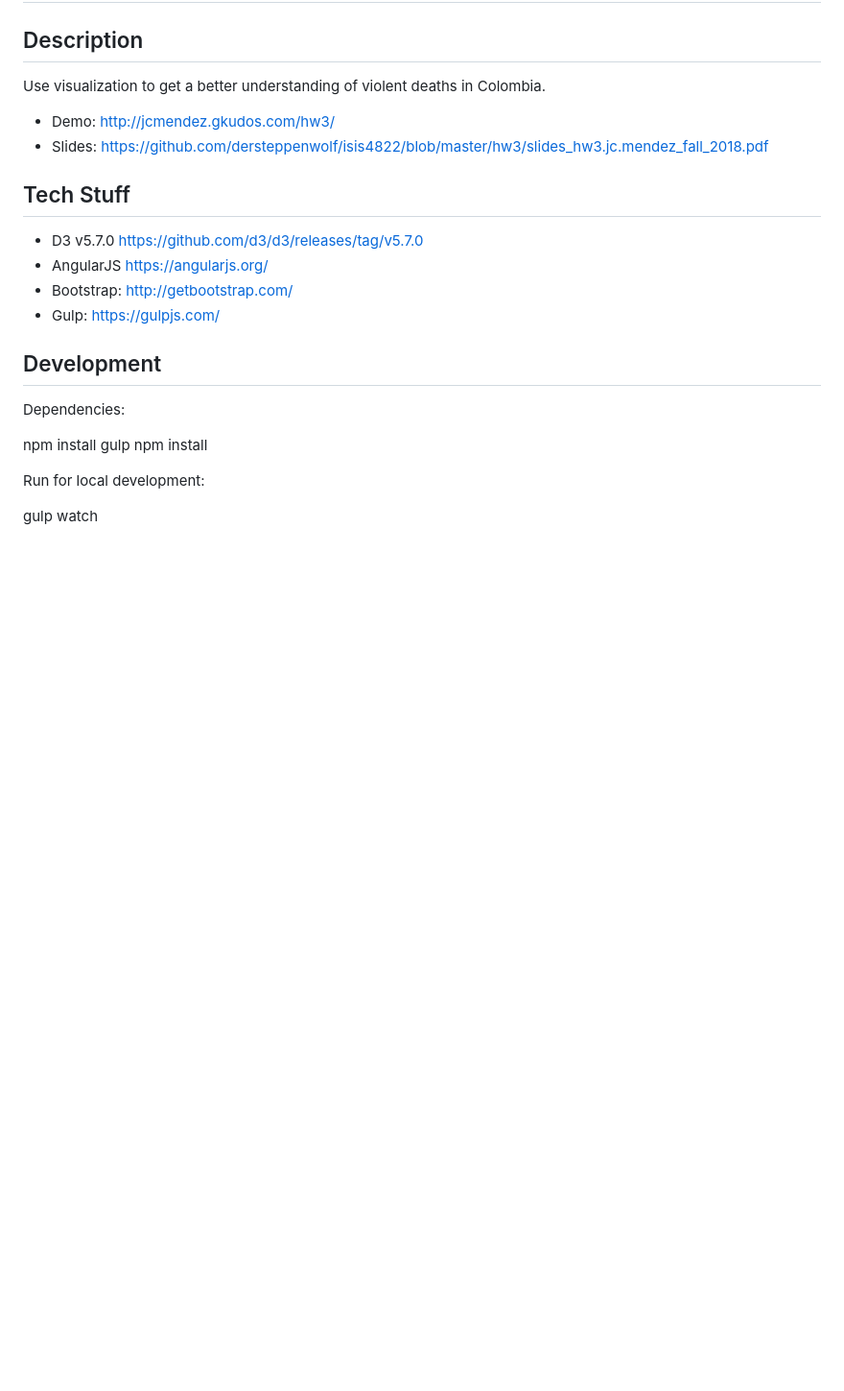
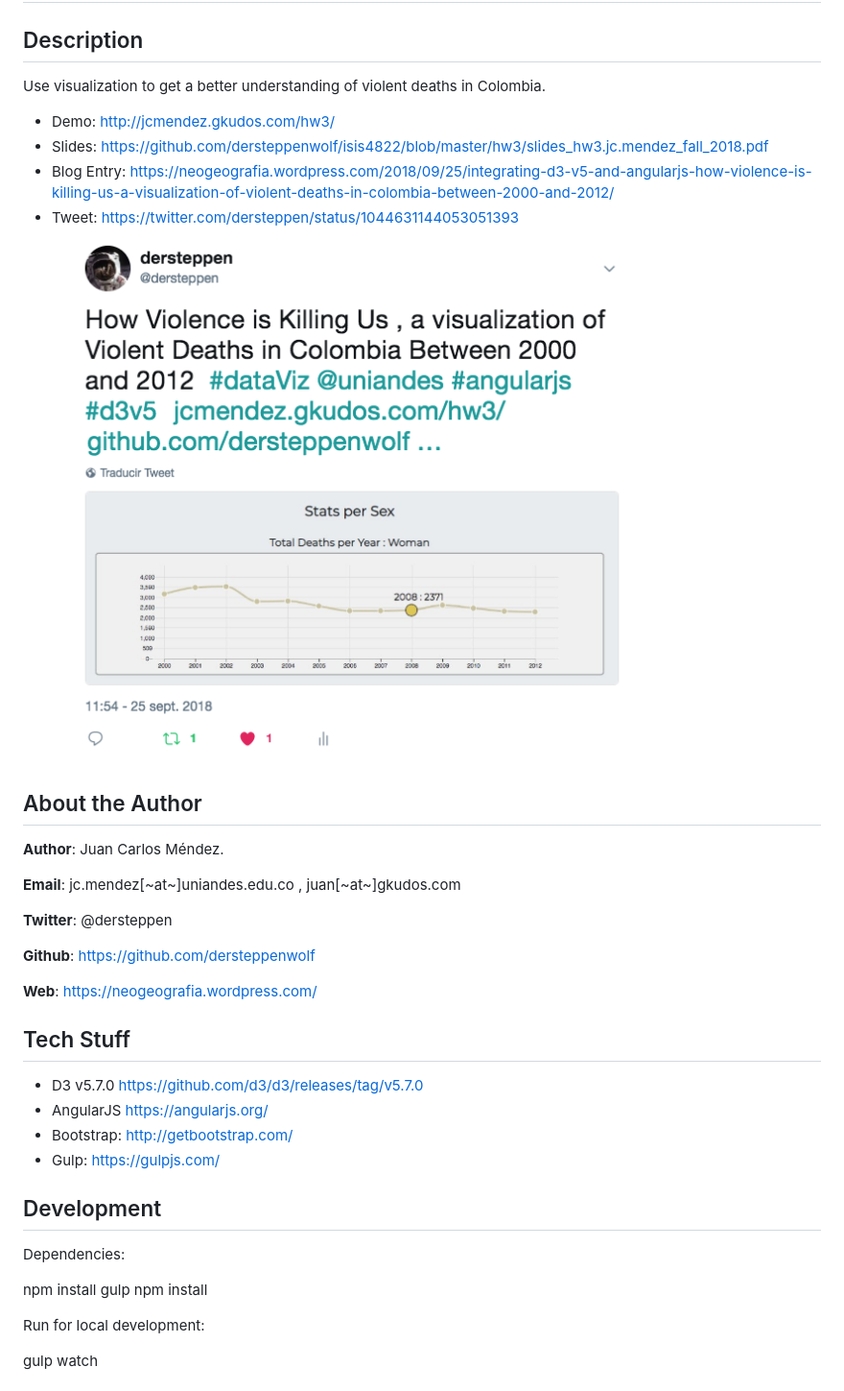
Before and after one commit to dersteppenwolf/isis4822, a Markdown page: hw3/Readme.md, the part around the change. Shown: that part at 96% size. Drawn GitHub-style; pictures changed too: hw3/images/tweet.png (added); blank space fills up the shorter version.

Commit message:
slides , screenshot

```diff
--- a/hw3/Readme.md
+++ b/hw3/Readme.md
@@ -6,6 +6,21 @@ Use visualization to get a better understanding of violent deaths in Colombia.
 
 * Demo: http://jcmendez.gkudos.com/hw3/
 * Slides: https://github.com/dersteppenwolf/isis4822/blob/master/hw3/slides_hw3.jc.mendez_fall_2018.pdf
+* Blog Entry: https://neogeografia.wordpress.com/2018/09/25/integrating-d3-v5-and-angularjs-how-violence-is-killing-us-a-visualization-of-violent-deaths-in-colombia-between-2000-and-2012/
+* Tweet: https://twitter.com/dersteppen/status/1044631144053051393
+![tweet](https://raw.githubusercontent.com/dersteppenwolf/isis4822/master/hw3/images/tweet.png "tweet")
+
+## About the Author
+
+**Author**: Juan Carlos Méndez.
+
+**Email**: jc.mendez[~at~]uniandes.edu.co , juan[~at~]gkudos.com
+
+**Twitter**: @dersteppen
+
+**Github**: https://github.com/dersteppenwolf
+
+**Web**: https://neogeografia.wordpress.com/
 
 ## Tech Stuff
 
```
